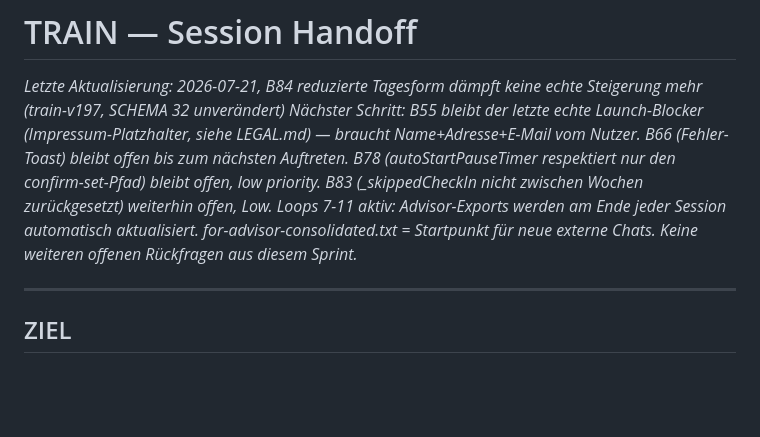
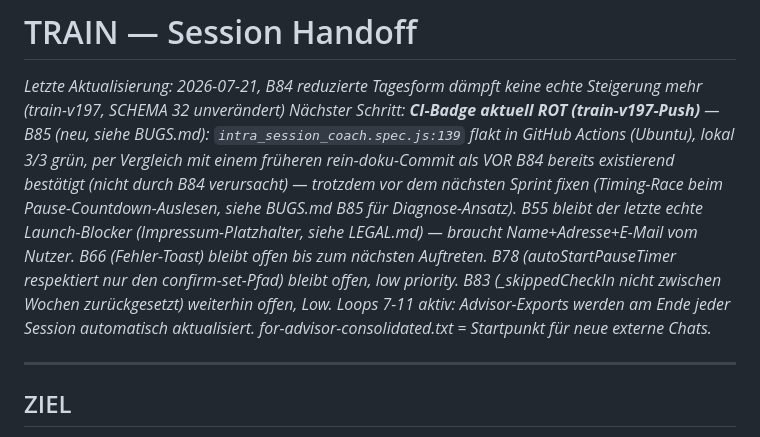
Before and after one commit to 777random/TRAIN, a Markdown page: HANDOFF.md, the part around the change. Drawn GitHub-style; blank space fills up the shorter version.

Commit message:
docs: B85 CI-Flake in intra_session_coach.spec.js dokumentiert (pre-existing, nicht durch B84 verursacht)

```diff
--- a/HANDOFF.md
+++ b/HANDOFF.md
@@ -1,6 +1,6 @@
 # TRAIN — Session Handoff
 *Letzte Aktualisierung: 2026-07-21, B84 reduzierte Tagesform dämpft keine echte Steigerung mehr (train-v197, SCHEMA 32 unverändert)*
-*Nächster Schritt: B55 bleibt der letzte echte Launch-Blocker (Impressum-Platzhalter, siehe LEGAL.md) — braucht Name+Adresse+E-Mail vom Nutzer. B66 (Fehler-Toast) bleibt offen bis zum nächsten Auftreten. B78 (autoStartPauseTimer respektiert nur den confirm-set-Pfad) bleibt offen, low priority. B83 (_skippedCheckIn nicht zwischen Wochen zurückgesetzt) weiterhin offen, Low. Loops 7-11 aktiv: Advisor-Exports werden am Ende jeder Session automatisch aktualisiert. for-advisor-consolidated.txt = Startpunkt für neue externe Chats. Keine weiteren offenen Rückfragen aus diesem Sprint.*
+*Nächster Schritt: **CI-Badge aktuell ROT (train-v197-Push)** — B85 (neu, siehe BUGS.md): `intra_session_coach.spec.js:139` flakt in GitHub Actions (Ubuntu), lokal 3/3 grün, per Vergleich mit einem früheren rein-doku-Commit als VOR B84 bereits existierend bestätigt (nicht durch B84 verursacht) — trotzdem vor dem nächsten Sprint fixen (Timing-Race beim Pause-Countdown-Auslesen, siehe BUGS.md B85 für Diagnose-Ansatz). B55 bleibt der letzte echte Launch-Blocker (Impressum-Platzhalter, siehe LEGAL.md) — braucht Name+Adresse+E-Mail vom Nutzer. B66 (Fehler-Toast) bleibt offen bis zum nächsten Auftreten. B78 (autoStartPauseTimer respektiert nur den confirm-set-Pfad) bleibt offen, low priority. B83 (_skippedCheckIn nicht zwischen Wochen zurückgesetzt) weiterhin offen, Low. Loops 7-11 aktiv: Advisor-Exports werden am Ende jeder Session automatisch aktualisiert. for-advisor-consolidated.txt = Startpunkt für neue externe Chats.*
 
 ---
 
```
Also changed, not shown: BUGS.md (+1 -0 lines).
